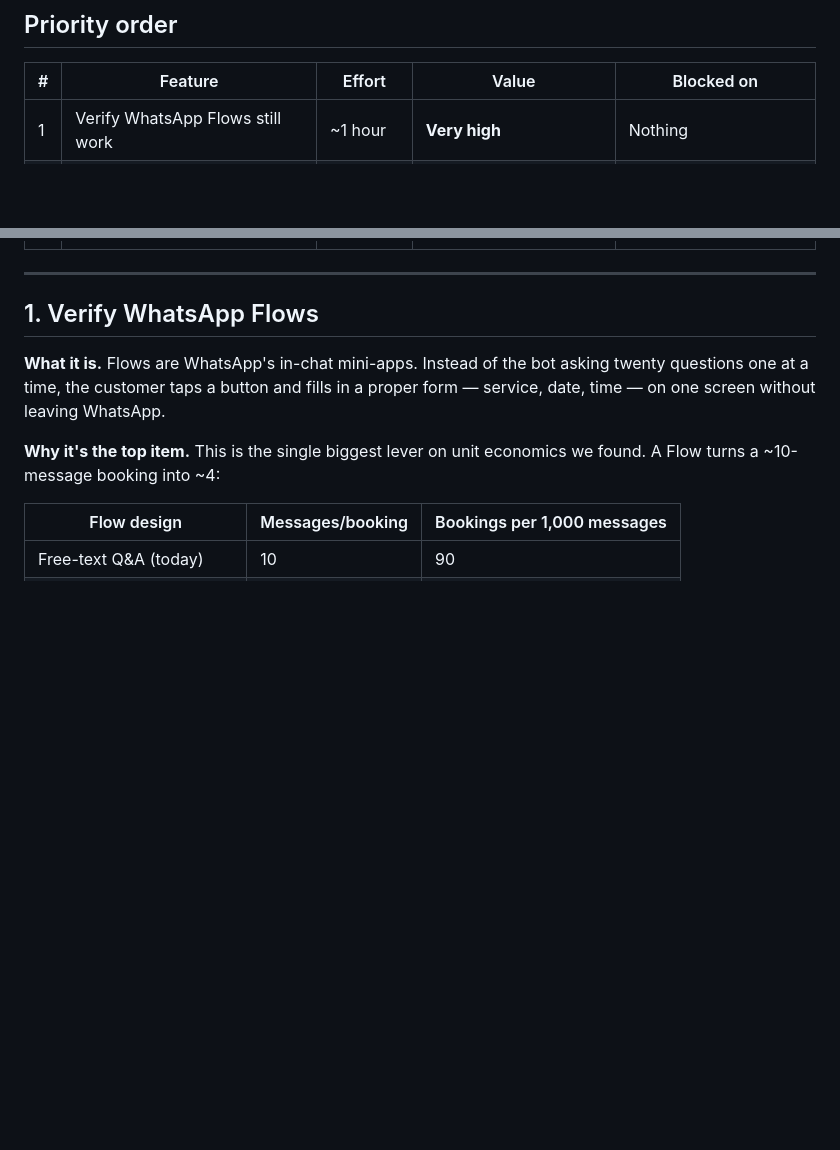
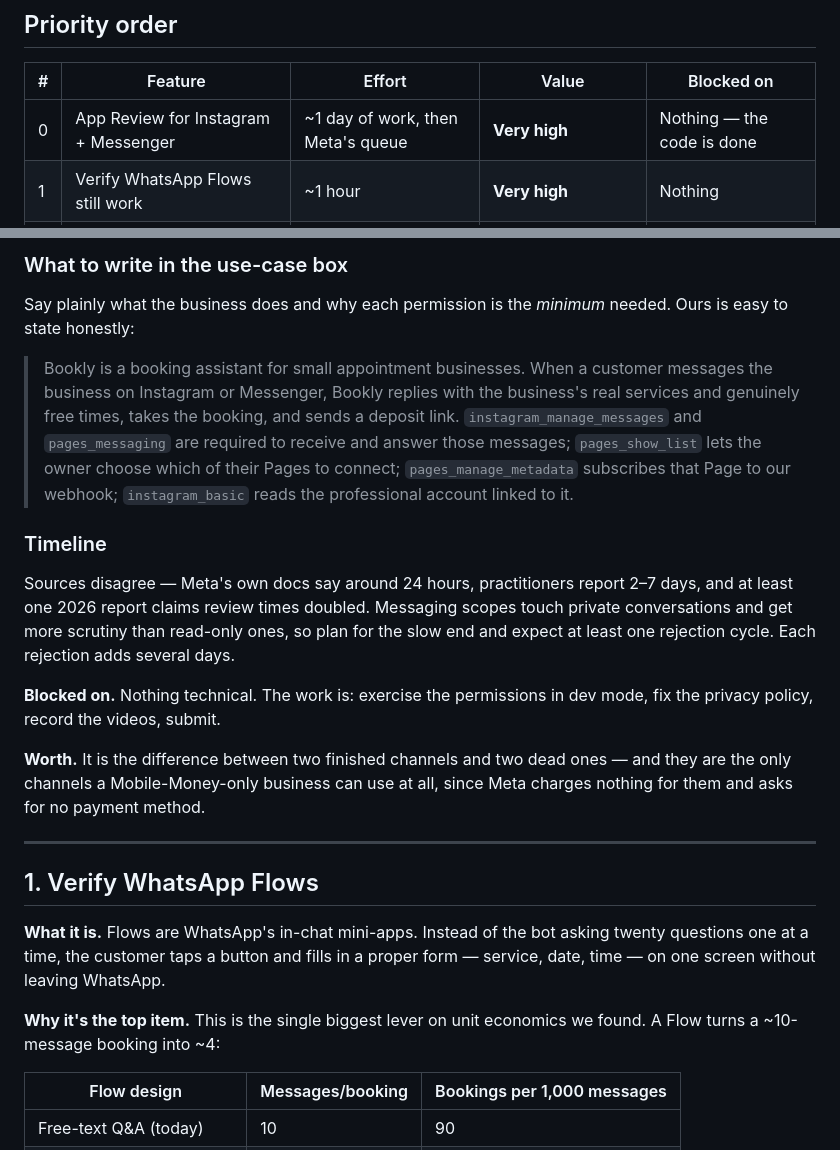
Before and after one commit to BlAcQW/Automation, a Markdown page: futurefeature.md, 2 parts joined by grey strips. GitHub-like rendering; blank space fills up the shorter version.

```diff
--- a/futurefeature.md
+++ b/futurefeature.md
@@ -12,6 +12,7 @@ Last updated: 13 September 2026.
 
 | # | Feature | Effort | Value | Blocked on |
 |---|---------|--------|-------|-----------|
+| 0 | App Review for Instagram + Messenger | ~1 day of work, then Meta's queue | **Very high** | Nothing — the code is done |
 | 1 | Verify WhatsApp Flows still work | ~1 hour | **Very high** | Nothing |
 | 2 | Billing from captured categories | ~2 days | **Very high** | Nothing |
 | 3 | Address request | ~1 day | High (PRODUCT tenants) | Nothing |
@@ -24,3 +109,31 @@ Last updated: 13 September 2026.
+### What to write in the use-case box
+
+Say plainly what the business does and why each permission is the *minimum*
+needed. Ours is easy to state honestly:
+
+> Bookly is a booking assistant for small appointment businesses. When a
+> customer messages the business on Instagram or Messenger, Bookly replies with
+> the business's real services and genuinely free times, takes the booking, and
+> sends a deposit link. `instagram_manage_messages` and `pages_messaging` are
+> required to receive and answer those messages; `pages_show_list` lets the
+> owner choose which of their Pages to connect; `pages_manage_metadata`
+> subscribes that Page to our webhook; `instagram_basic` reads the professional
+> account linked to it.
+
+### Timeline
+
+Sources disagree — Meta's own docs say around 24 hours, practitioners report
+2–7 days, and at least one 2026 report claims review times doubled. Messaging
+scopes touch private conversations and get more scrutiny than read-only ones, so
+plan for the slow end and expect at least one rejection cycle. Each rejection
+adds several days.
+
+**Blocked on.** Nothing technical. The work is: exercise the permissions in dev
+mode, fix the privacy policy, record the videos, submit.
+
+**Worth.** It is the difference between two finished channels and two dead ones
+— and they are the only channels a Mobile-Money-only business can use at all,
+since Meta charges nothing for them and asks for no payment method.
 
 ---
 
```
Also changed, not shown: other parts of futurefeature.md (+85 -1 lines).
